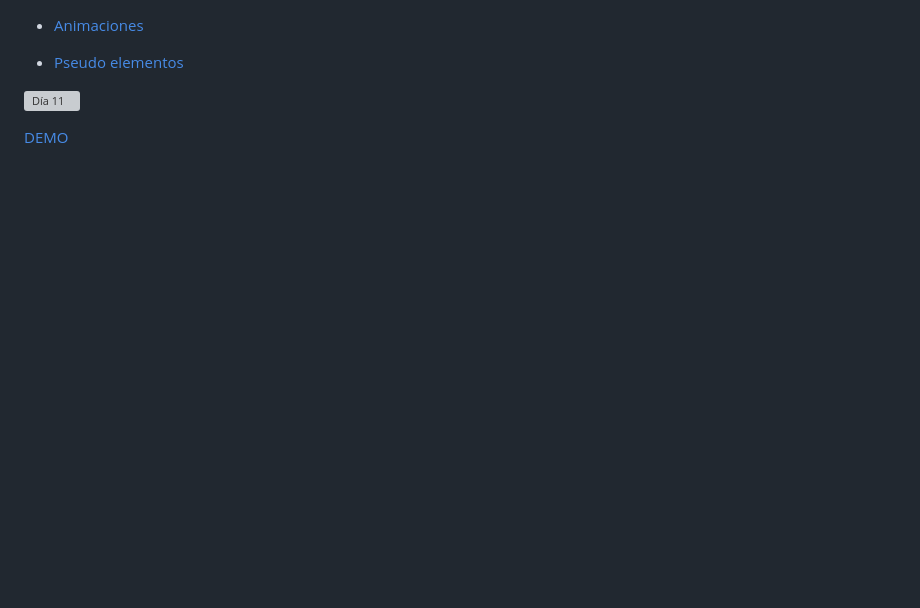
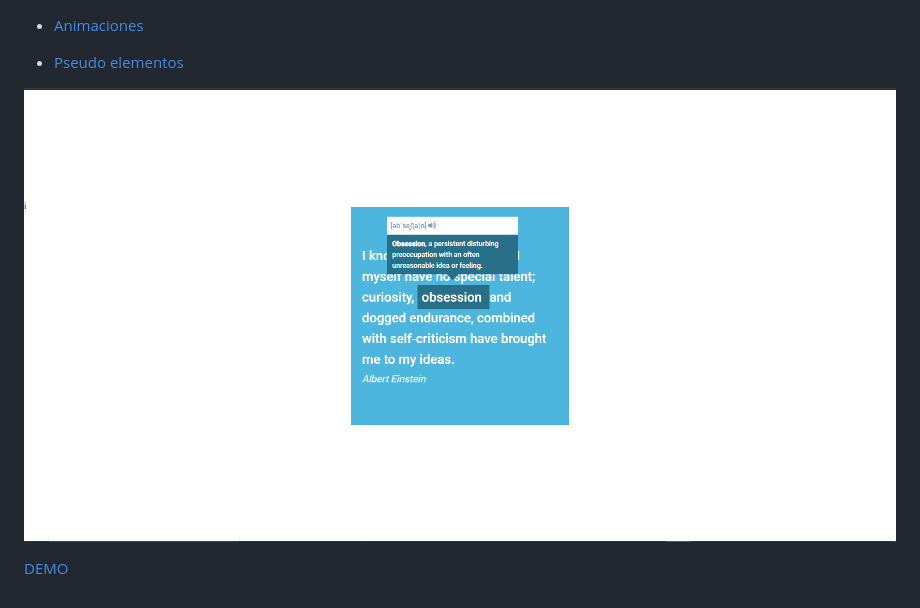
Before and after one commit to MiguelHG2351/100-days-css, a Markdown page: README.md, the part around the change printed below. GitHub-like rendering; pictures changed too: images/day12.png (added); blank space fills up the shorter version; grey boxes are pictures that could not be loaded.

Commit message:
day 11 images README | day 12 demo

```diff
--- a/README.md
+++ b/README.md
@@ -117,5 +129,5 @@ se utilizo:
 
 - [Pseudo elementos](https://developer.mozilla.org/es/docs/Web/CSS/Pseudoelementos)
 
-![Día 11](images/day11.png)
+![Día 12](images/day12.png)
 
```
Also changed, not shown: other parts of README.md (+14 -2 lines), images/day11.png (added).
